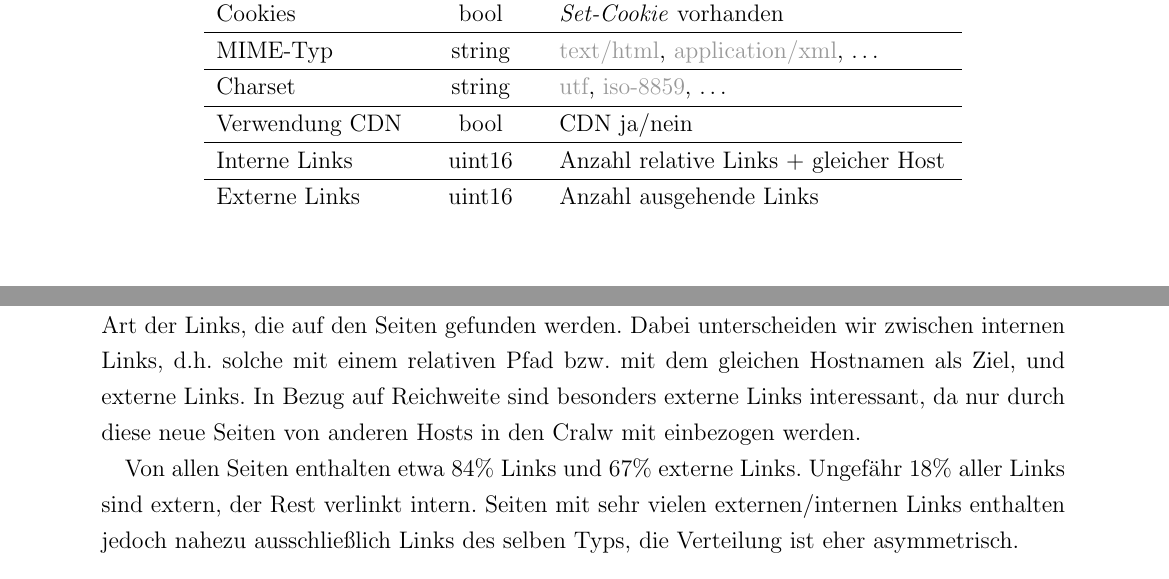
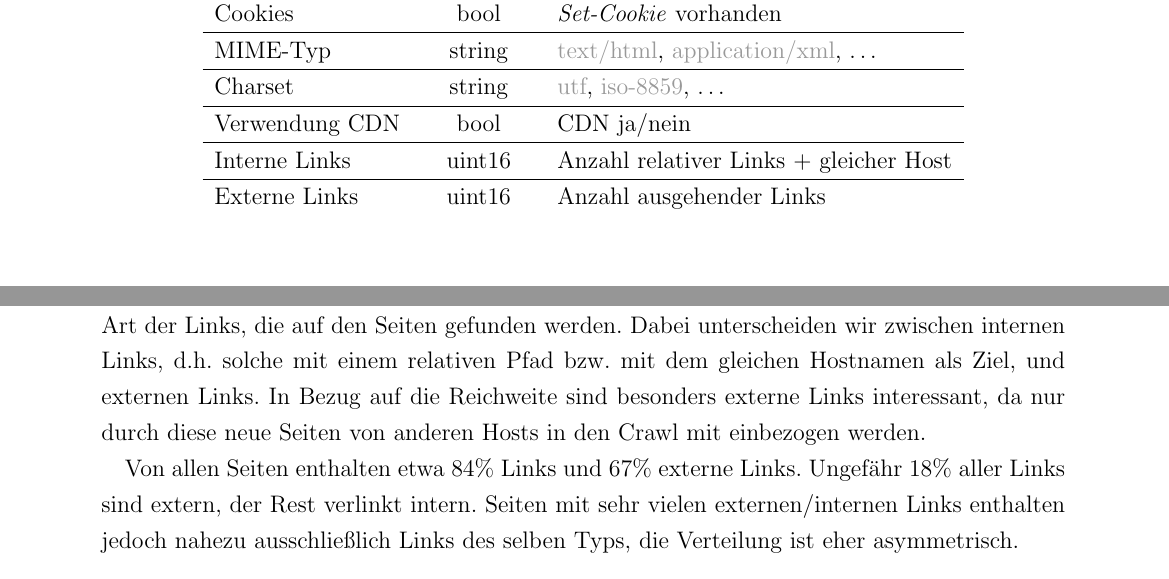
Before and after one commit to klemens/ALI-CC, a LaTeX document (presentation/paper.tex): two parts of pages 4 and 9 of 12, joined at a grey line, cut so that both start at the same text. Compiled offline with pdfLaTeX.

Commit message:
Fix some spelling mistakes

```diff
--- a/presentation/paper.tex
+++ b/presentation/paper.tex
@@ -152,8 +152,8 @@ extrahiert und für die weiteren Analysen verwendet:
     MIME-Typ       & string            & \textcolor{light-gray}{text/html}, \textcolor{light-gray}{application/xml}, \dots\\ \hline
     Charset        & string            & \textcolor{light-gray}{utf}, \textcolor{light-gray}{iso-8859}, \dots \\ \hline
     Verwendung CDN & bool              & CDN ja/nein \\ \hline
-    Interne Links  & uint16            & Anzahl relative Links + gleicher Host \\ \hline
-    Externe Links  & uint16            & Anzahl ausgehende Links
+    Interne Links  & uint16            & Anzahl relativer Links + gleicher Host \\ \hline
+    Externe Links  & uint16            & Anzahl ausgehender Links
 \end{tabular}
 \end{center}
 
@@ -265,7 +265,7 @@ Geringfügig weniger Seiten werden komprimiert (dh. mit \texttt{gzip} oder \text
 \centerline{Seiten mit den meisten (links), meisten internen (mitte, rot) und meisten externen (rechts, blau) Links}
 \vspace{-.2cm}
 
-Um die Reichweite des Crawls genauer zu beleuchten, betrachten wir die Verteilung und Art der Links, die auf den Seiten gefunden werden. Dabei unterscheiden wir zwischen internen Links, d.h. solche mit einem relativen Pfad bzw. mit dem gleichen Hostnamen als Ziel, und externe Links. In Bezug auf Reichweite sind besonders externe Links interessant, da nur durch diese neue Seiten von anderen Hosts in den Cralw mit einbezogen werden.
+Um die Reichweite des Crawls genauer zu beleuchten, betrachten wir die Verteilung und Art der Links, die auf den Seiten gefunden werden. Dabei unterscheiden wir zwischen internen Links, d.h. solche mit einem relativen Pfad bzw. mit dem gleichen Hostnamen als Ziel, und externen Links. In Bezug auf die Reichweite sind besonders externe Links interessant, da nur durch diese neue Seiten von anderen Hosts in den Crawl mit einbezogen werden.
 
 Von allen Seiten enthalten etwa 84\% Links und 67\% externe Links. Ungefähr 18\% aller Links sind extern, der Rest verlinkt intern. Seiten mit sehr vielen externen/internen Links enthalten jedoch nahezu ausschließlich Links des selben Typs, die Verteilung ist eher asymmetrisch.
 
```
Also changed, not shown: presentation/paper.tex (4 more changed lines).
